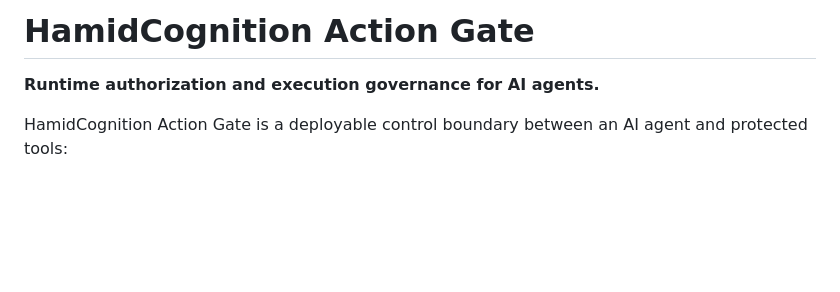
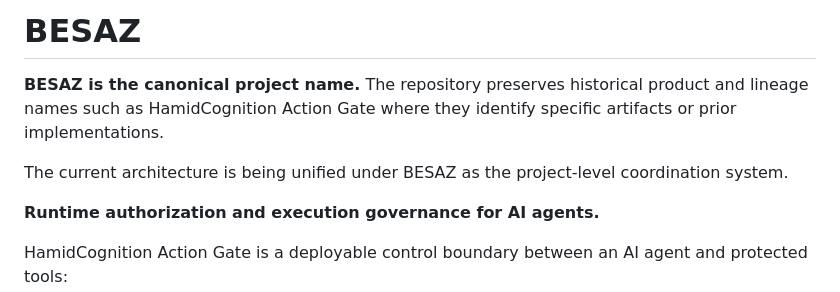
Before and after one commit to hamidhayatijozani/HamidCognition-Unified, a Markdown page: README.md, the part around the change. Drawn GitHub-style; blank space fills up the shorter version.

Commit message:
BESAZ: establish canonical project identity

```diff
--- a/README.md
+++ b/README.md
@@ -1,4 +1,8 @@
-# HamidCognition Action Gate
+# BESAZ
+
+**BESAZ is the canonical project name.** The repository preserves historical product and lineage names such as HamidCognition Action Gate where they identify specific artifacts or prior implementations.
+
+The current architecture is being unified under BESAZ as the project-level coordination system.
 
 **Runtime authorization and execution governance for AI agents.**
 
```
